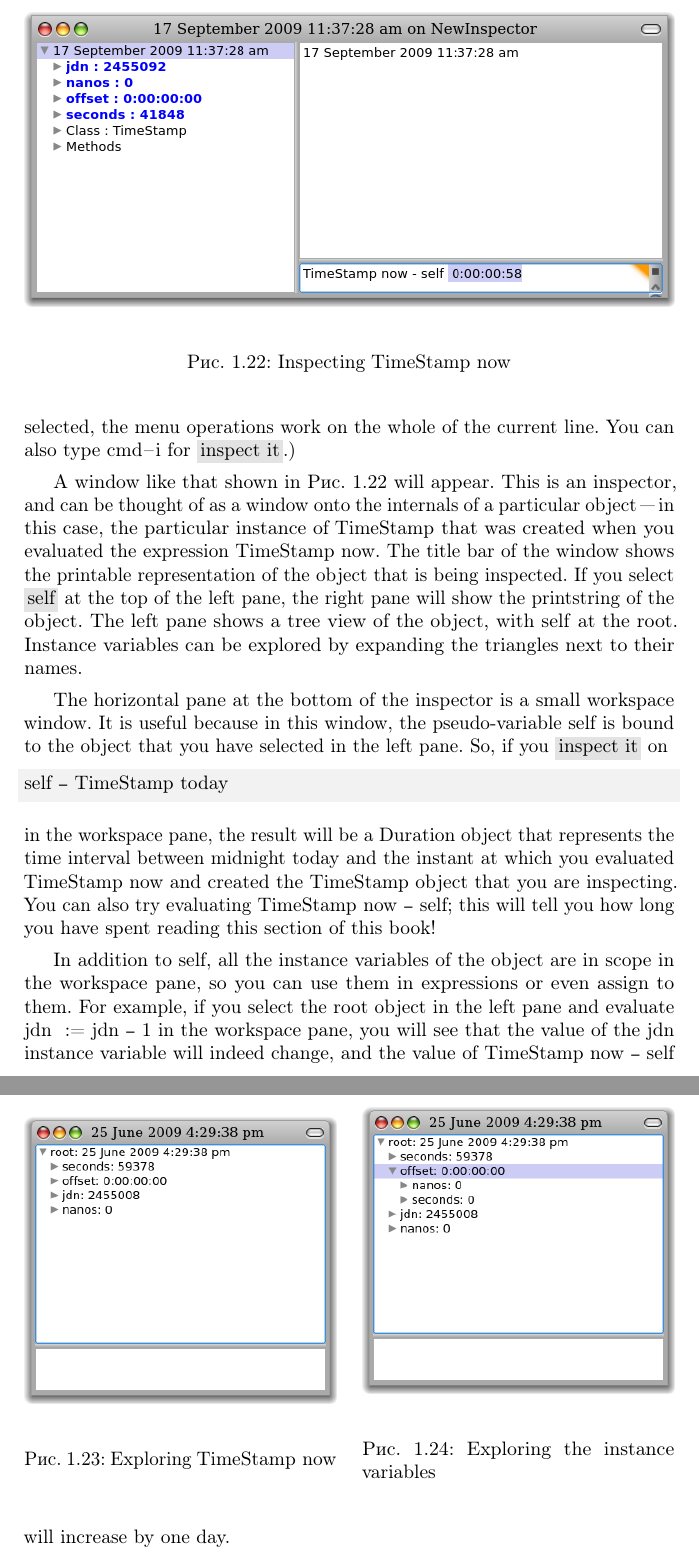
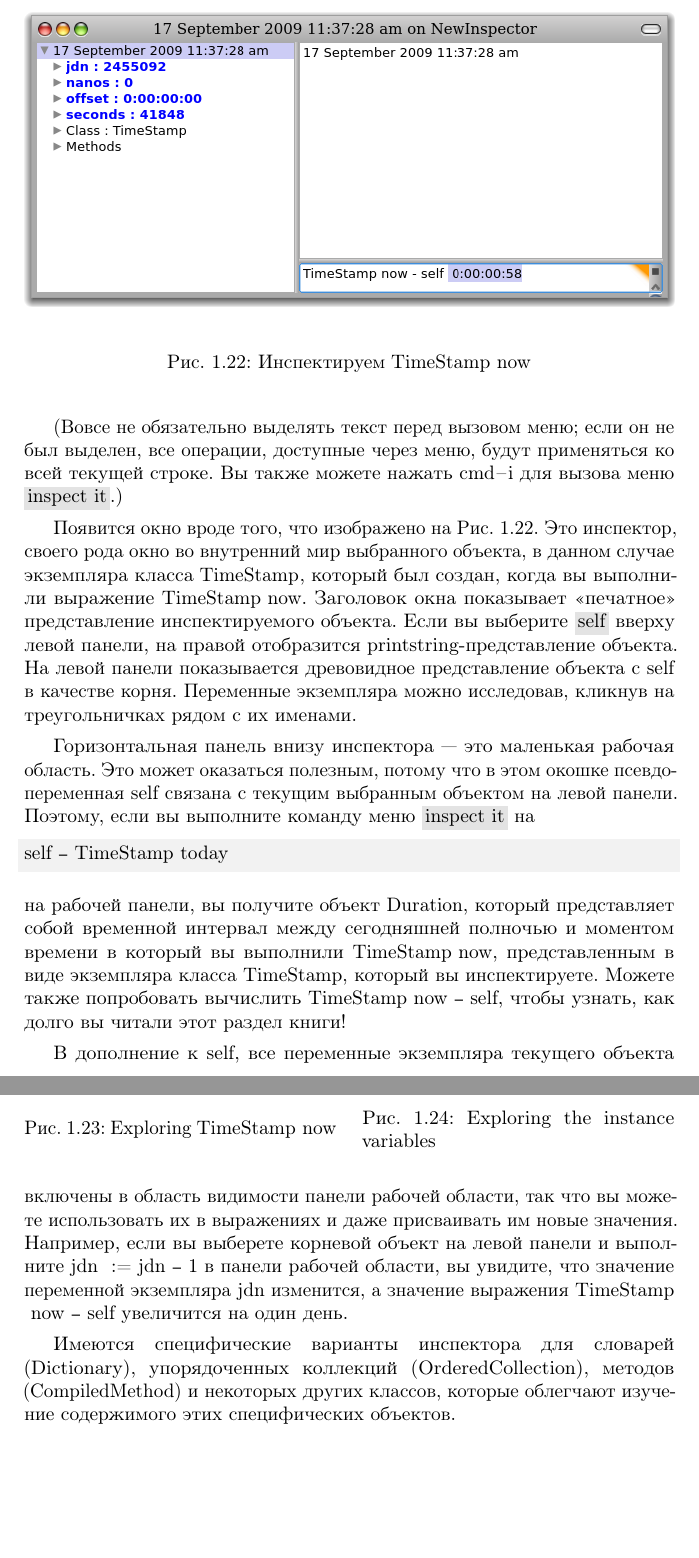
Before and after one commit to RussianSmalltalk/pharo-by-example-ru, a LaTeX thesis (Environment/Environment.tex): two parts of pages 22 and 23 of 41, joined at a grey line, cut so that both start at the same text, the shorter picture padded with empty space. Compiled offline with pdfLaTeX.

Commit message:
Finally started my half of Environment chapter

```diff
--- a/Environment/Environment.tex
+++ b/Environment/Environment.tex
@@ -754,5 +758,9 @@ By all means experiment, but save your image first!
-(It's not necessary to select the text before using the menu; if no text is selected, the menu operations work on the whole of the current line.
-You can also type \short{i} for \menu{\textbf{i}nspect it}.)
+%\dothis{As an illustration of what you can do with an \ind{inspector}, type  \ct{TimeStamp now} in a workspace, and then \actclick and choose \menu{inspect it}.}
+\dothis{В качестве иллюстрации того, что вы можете делать с помощью \ind{инспектор}а введите \ct{TimeStamp now} в окне рабочей области, а затем вызовите с помощью \actclick меню и выберите \menu{inspect it}.}
+%(It's not necessary to select the text before using the menu; if no text is selected, the menu operations work on the whole of the current line.
+(Вовсе не обязательно выделять текст перед вызовом меню; если он не был выделен, все операции, доступные через меню, будут применяться ко всей текущей строке.
+%You can also type \short{i} for \menu{\textbf{i}nspect it}.)
+Вы также можете нажать \short{i} для вызова меню \menu{\textbf{i}nspect it}.)
 \clsindex{TimeStamp}
 \index{keyboard shortcut!inspect it}
 
@@ -760,37 +768,52 @@ You can also type \short{i} for \menu{\textbf{i}nspect it}.)
 	\begin{center}
 		\includegraphics[width=\textwidth]{inspectTimeNow1}
 	\end{center}
-	\caption{Inspecting \ct{TimeStamp now}}
+	%\caption{Inspecting \ct{TimeStamp now}}
+	\caption{Инспектируем \ct{TimeStamp now}}
 	\figlabel{inspectTimeNow1}
 \end{figure}
 
-A window like that shown in \figref{inspectTimeNow1} will appear.
-This is an inspector, and can be thought of as a window onto the internals of a particular object\,---\,in this case, the particular instance of \mbox{\ct{TimeStamp}}
-% the \mbox is here because without it, the listings macros puts a space between TimeStamp
-% and the following word, and that space happens to come out at the start of a line.
-that was created when you evaluated the expression \ct{TimeStamp now}.
-The title bar of the window shows the printable representation of the object that is being inspected.
-If you select \menu{self} at the top of the left pane, the right pane will show the printstring of the object.
-% If you select \menu{all inst vars} in the left pane, the right pane will show a list of the instance variables in the object, and the printstring for each one.
-% The remaining items in the left pane represent the instance variables; this makes it easy to examine them one at a time, and also to change them.
-The left pane shows a tree view of the object, with \self at the root.
-Instance variables can be explored by expanding the triangles next to their names.
+%A window like that shown in \figref{inspectTimeNow1} will appear.
+Появится окно вроде того, что изображено на \figref{inspectTimeNow1}.
+%This is an inspector, and can be thought of as a window onto the internals of a particular object\,---\,in this case, the particular instance of \mbox{\ct{TimeStamp}}
+Это инспектор, своего рода окно во внутренний мир выбранного объекта, в данном случае экземпляра класса \mbox{\ct{TimeStamp}},
+%% the \mbox is here because without it, the listings macros puts a space between TimeStamp
+%% and the following word, and that space happens to come out at the start of a line.
+%that was created when you evaluated the expression \ct{TimeStamp now}.
+который был создан, когда вы выполнили выражение \ct{TimeStamp now}.
+%The title bar of the window shows the printable representation of the object that is being inspected.
+Заголовок окна показывает <<печатное>> представление инспектируемого объекта.
+%If you select \menu{self} at the top of the left pane, the right pane will show the printstring of the object.
+Если вы выберите \menu{self} вверху левой панели, на правой отобразится printstring-представление объекта.
+%% If you select \menu{all inst vars} in the left pane, the right pane will show a list of the instance variables in the object, and the printstring for each one.
+%% The remaining items in the left pane represent the instance variables; this makes it easy to examine them one at a time, and also to change them.
+%The left pane shows a tree view of the object, with \self at the root.
+На левой панели показывается древовидное представление объекта с \self в качестве корня.
+%Instance variables can be explored by expanding the triangles next to their names.
+Переменные экземпляра можно исследовав, кликнув на треугольничках рядом с их именами.
 
-The horizontal pane at the bottom of the inspector is a small workspace window.  It is useful because in this window, the pseudo-variable \ct{self} is bound to the object that you have selected in the left pane.
-So, if you \menu{inspect it} on
+%The horizontal pane at the bottom of the inspector is a small workspace window.  It is useful because in this window, the pseudo-variable \ct{self} is bound to the object that you have selected in the left pane.
+Горизонтальная панель внизу инспектора --- это маленькая рабочая область. Это может оказаться полезным, потому что в этом окошке псевдопеременная \ct{self} связана с текущим выбранным объектом на левой панели.
+%So, if you \menu{inspect it} on
+Поэтому, если вы выполните команду меню \menu{inspect it} на
 \begin{code}{}
 self - TimeStamp today
 \end{code}
-in the workspace pane, the result will be a \clsind{Duration} object that represents the time interval between midnight today and the instant at which you evaluated  \ct{TimeStamp now} and created the \ct{TimeStamp} object that you are inspecting.
-You can also try evaluating \ct{TimeStamp now - self}; this will tell you how long you have spent reading this section of this book!
+%in the workspace pane, the result will be a \clsind{Duration} object that represents the time interval between midnight today and the instant at which you evaluated  \ct{TimeStamp now} and created the \ct{TimeStamp} object that you are inspecting.
+на рабочей панели, вы получите объект \clsind{Duration}, который представляет собой временной интервал между сегодняшней полночью и моментом времени в который вы выполнили \ct{TimeStamp now}, представленным в виде экземпляра класса \ct{TimeStamp}, который вы инспектируете.
+%You can also try evaluating \ct{TimeStamp now - self}; this will tell you how long you have spent reading this section of this book!
+Можете также попробовать вычислить \ct{TimeStamp now - self}, чтобы узнать, как долго вы читали этот раздел книги!
 
-In addition to \ct{self}, all the instance variables of the object are in scope in the workspace pane, so you can use them in expressions or even assign to them.  For example, if you select the root object in the left pane and evaluate \ct{jdn  := jdn - 1} in the workspace pane, you will see that the value of the \ct{jdn} instance variable will indeed change, and the value of \ct{TimeStamp now - self} will increase by one day.
+%In addition to \ct{self}, all the instance variables of the object are in scope in the workspace pane, so you can use them in expressions or even assign to them.  For example, if you select the root object in the left pane and evaluate \ct{jdn  := jdn - 1} in the workspace pane, you will see that the value of the \ct{jdn} instance variable will indeed change, and the value of \ct{TimeStamp now - self} will increase by one day.
+В дополнение к \ct{self}, все переменные экземпляра текущего объекта включены в область видимости панели рабочей области, так что вы можете использовать их в выражениях и даже присваивать им новые значения. Например, если вы выберете корневой объект на левой панели и выполните \ct{jdn  := jdn - 1} в панели рабочей области, вы увидите, что значение переменной экземпляра \ct{jdn} изменится, а значение выражения \ct{TimeStamp now - self} увеличится на один день.
 
 % ON: Does not work anymore
 %You can change instance variables directly by selecting them, replacing the old value in the right-hand  pane by a \pharo expression, and accepting.
 %\pharo will evaluate the expression and assign the result to the instance variable.
 
-There are special variants of the inspector for Dictionaries, OrderedCollections, CompiledMethods and a few other classes that make it easier to examine the contents of these special objects.
+%There are special variants of the inspector for Dictionaries, OrderedCollections, CompiledMethods and a few other classes that make it easier to examine the contents of these special objects.
+Имеются специфические варианты инспектора для словарей (Dictionary), упорядоченных коллекций (OrderedCollection), методов (CompiledMethod) и некоторых других классов, которые облегчают изучение содержимого этих специфических объектов.
+
 
 %---------------------------------------------------------
 \subsection{The Object Explorer}
```
Also changed, not shown: Environment/Environment.tex (18 more changed lines).
